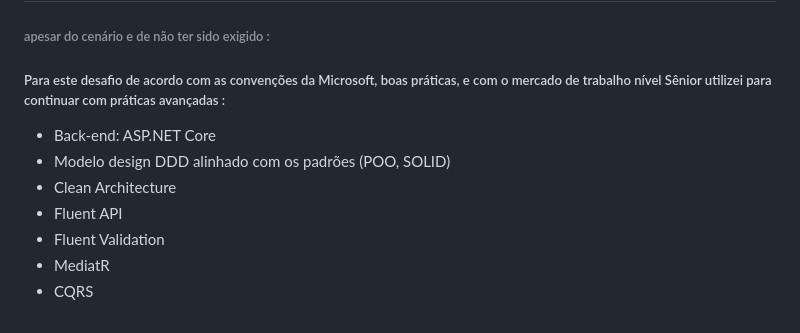
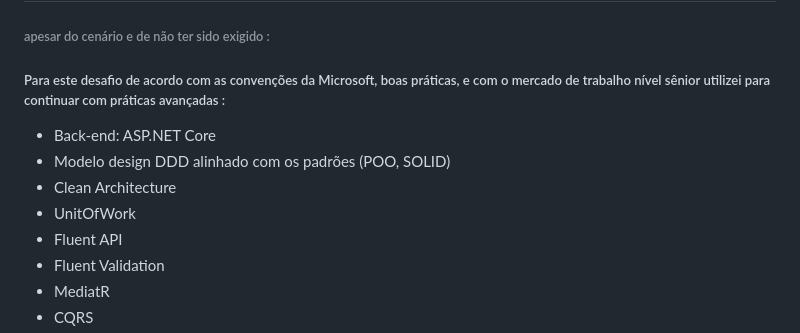
Before and after one commit to gilberto-domingos/csharp-lab, a Markdown page: prints-control/README.md, the part around the change. Rendered like a GitHub page.

Commit message:
chore: Atualiza readme (#79)

```diff
--- a/prints-control/README.md
+++ b/prints-control/README.md
@@ -1,10 +1,11 @@
 # Projeto Integrador
 ###### apesar do cenário e de não ter sido exigido :
-##### Para este desafio de acordo com as convenções da Microsoft, boas práticas, e com o mercado de trabalho nível Sênior utilizei para continuar com práticas avançadas :
+##### Para este desafio de acordo com as convenções da Microsoft, boas práticas, e com o mercado de trabalho nível sênior utilizei para continuar com práticas avançadas :
 
 - Back-end: ASP.NET Core
 - Modelo design DDD alinhado com os padrões (POO, SOLID)
 - Clean Architecture
+- UnitOfWork
 - Fluent API
 - Fluent Validation
 - MediatR
```
